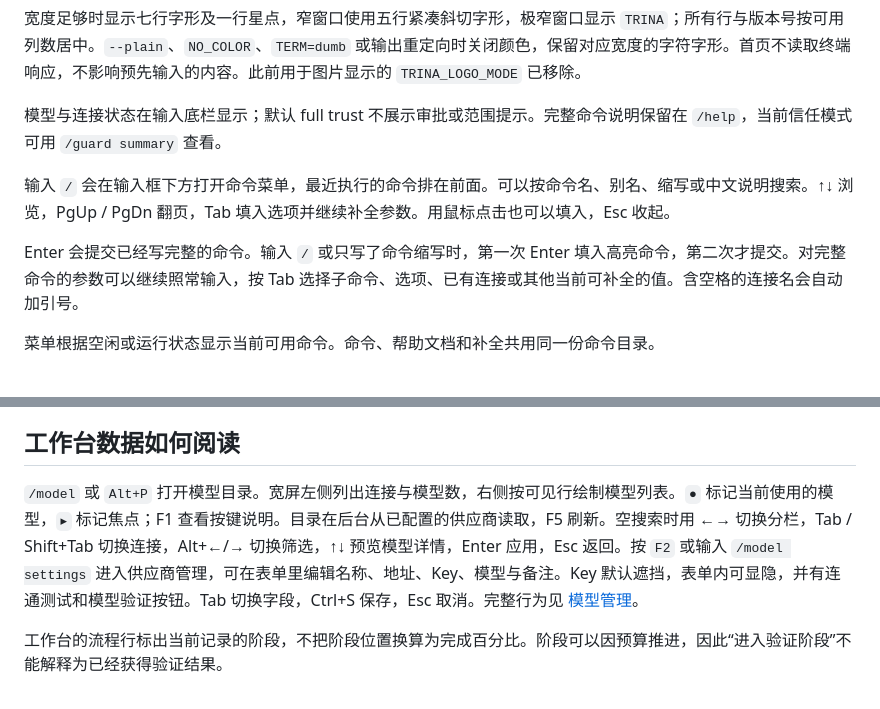
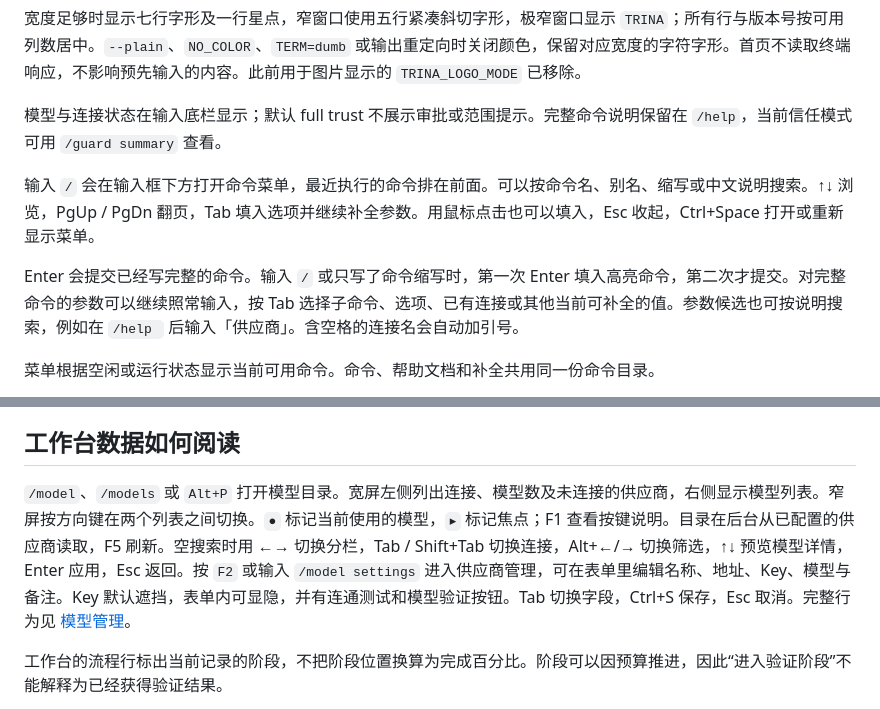
Before and after one commit to YHalo-wyh/Trina, a Markdown page: docs/CLI_UI.md, 2 parts joined by grey strips. Rendered like a GitHub page.

```diff
--- a/docs/CLI_UI.md
+++ b/docs/CLI_UI.md
@@ -29,9 +29,9 @@ python -m trina console --plain
 
 模型与连接状态在输入底栏显示；默认 full trust 不展示审批或范围提示。完整命令说明保留在 `/help`，当前信任模式可用 `/guard summary` 查看。
 
-输入 `/` 会在输入框下方打开命令菜单，最近执行的命令排在前面。可以按命令名、别名、缩写或中文说明搜索。↑↓ 浏览，PgUp / PgDn 翻页，Tab 填入选项并继续补全参数。用鼠标点击也可以填入，Esc 收起。
+输入 `/` 会在输入框下方打开命令菜单，最近执行的命令排在前面。可以按命令名、别名、缩写或中文说明搜索。↑↓ 浏览，PgUp / PgDn 翻页，Tab 填入选项并继续补全参数。用鼠标点击也可以填入，Esc 收起，Ctrl+Space 打开或重新显示菜单。
 
-Enter 会提交已经写完整的命令。输入 `/` 或只写了命令缩写时，第一次 Enter 填入高亮命令，第二次才提交。对完整命令的参数可以继续照常输入，按 Tab 选择子命令、选项、已有连接或其他当前可补全的值。含空格的连接名会自动加引号。
+Enter 会提交已经写完整的命令。输入 `/` 或只写了命令缩写时，第一次 Enter 填入高亮命令，第二次才提交。对完整命令的参数可以继续照常输入，按 Tab 选择子命令、选项、已有连接或其他当前可补全的值。参数候选也可按说明搜索，例如在 `/help ` 后输入「供应商」。含空格的连接名会自动加引号。
 
 菜单根据空闲或运行状态显示当前可用命令。命令、帮助文档和补全共用同一份命令目录。
 
@@ -150,7 +150,7 @@ ui:
 
 ## 工作台数据如何阅读
 
-`/model` 或 `Alt+P` 打开模型目录。宽屏左侧列出连接与模型数，右侧按可见行绘制模型列表。`●` 标记当前使用的模型，`▸` 标记焦点；F1 查看按键说明。目录在后台从已配置的供应商读取，F5 刷新。空搜索时用 ←→ 切换分栏，Tab / Shift+Tab 切换连接，Alt+←/→ 切换筛选，↑↓ 预览模型详情，Enter 应用，Esc 返回。按 `F2` 或输入 `/model settings` 进入供应商管理，可在表单里编辑名称、地址、Key、模型与备注。Key 默认遮挡，表单内可显隐，并有连通测试和模型验证按钮。Tab 切换字段，Ctrl+S 保存，Esc 取消。完整行为见 [模型管理](MODELS.md)。
+`/model`、`/models` 或 `Alt+P` 打开模型目录。宽屏左侧列出连接、模型数及未连接的供应商，右侧显示模型列表。窄屏按方向键在两个列表之间切换。`●` 标记当前使用的模型，`▸` 标记焦点；F1 查看按键说明。目录在后台从已配置的供应商读取，F5 刷新。空搜索时用 ←→ 切换分栏，Tab / Shift+Tab 切换连接，Alt+←/→ 切换筛选，↑↓ 预览模型详情，Enter 应用，Esc 返回。按 `F2` 或输入 `/model settings` 进入供应商管理，可在表单里编辑名称、地址、Key、模型与备注。Key 默认遮挡，表单内可显隐，并有连通测试和模型验证按钮。Tab 切换字段，Ctrl+S 保存，Esc 取消。完整行为见 [模型管理](MODELS.md)。
 
 工作台的流程行标出当前记录的阶段，不把阶段位置换算为完成百分比。阶段可以因预算推进，因此“进入验证阶段”不能解释为已经获得验证结果。
 
```
Also changed, not shown: docs/CHANGELOG/CHANGELOG.md (+2 -2 lines), docs/MODELS.md (+3 -3 lines), docs/assets/model-browser.png, 8 other files.
